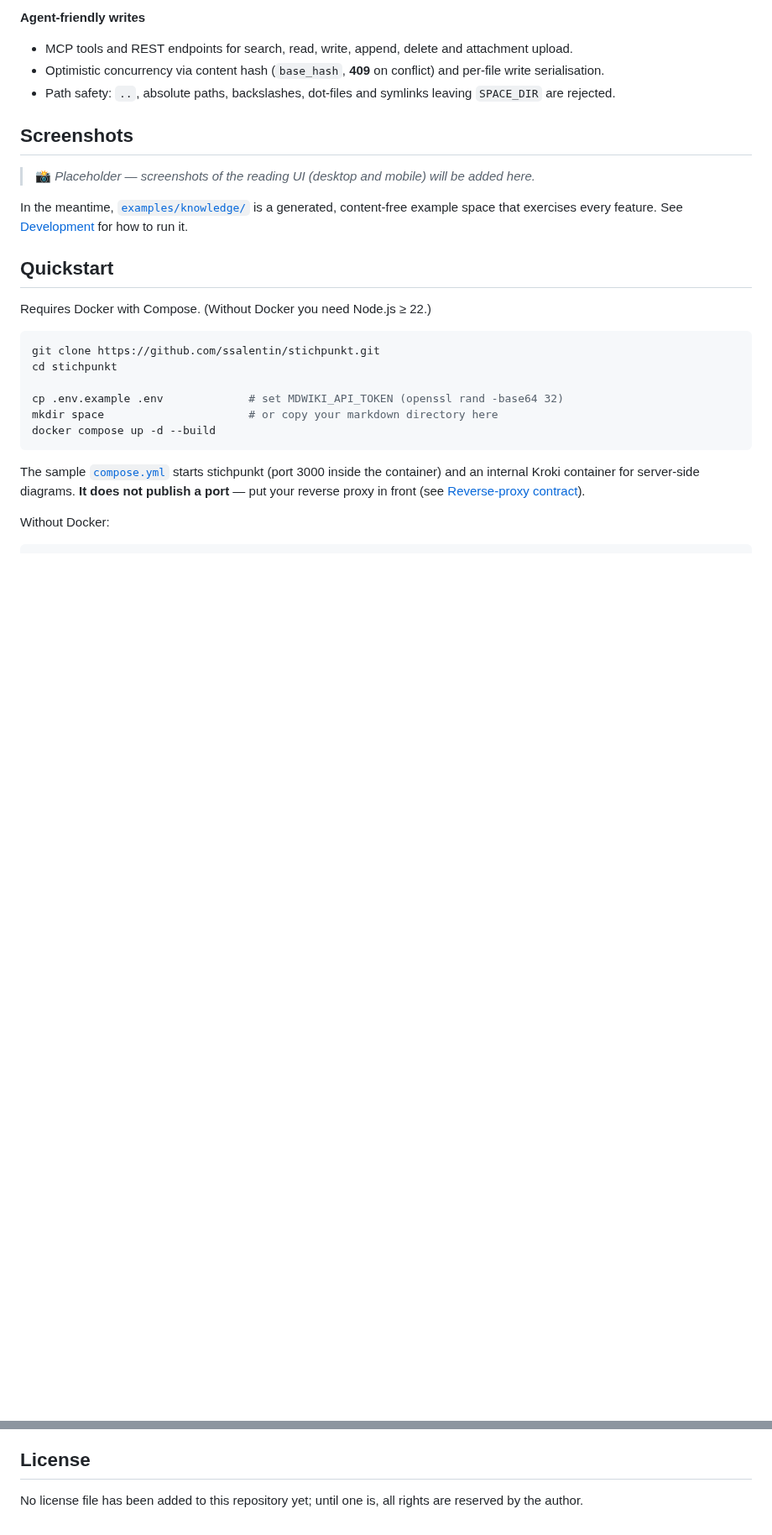
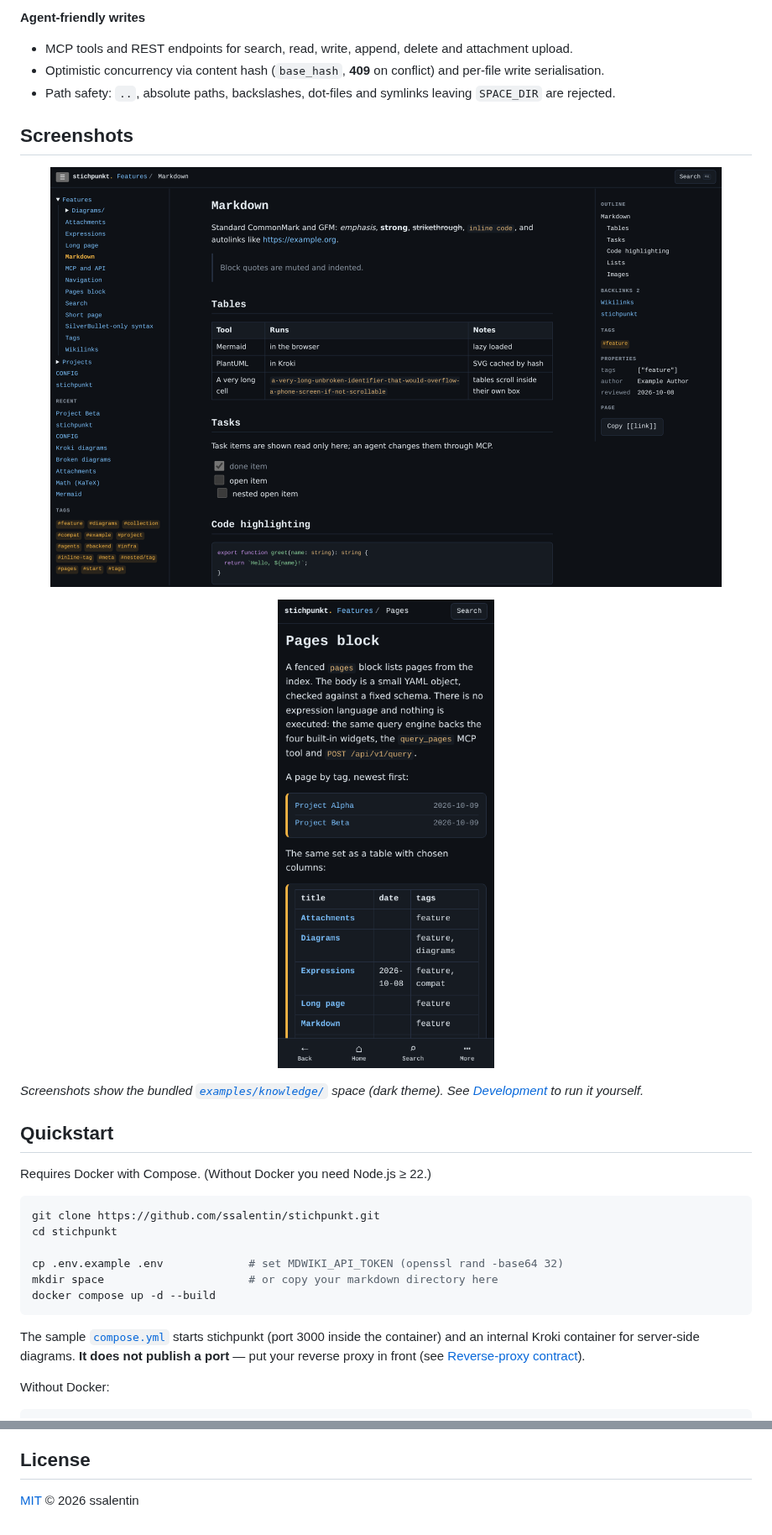
Before and after one commit to ssalentin/stichpunkt, a Markdown page: README.md, 2 parts joined by grey strips. Shown at 84% size. Rendered like a GitHub page; pictures changed too: docs/assets/screenshot-desktop.png (added), docs/assets/screenshot-mobile.png (added); blank space fills up the shorter version.

Commit message:
README: add MIT license, badge and screenshots (IS-179)
Co-Authored-By: Claude Sonnet 5.5 <noreply@anthropic.com>
Co-authored-by: multica-agent <github@multica.ai>

```diff
--- a/README.md
+++ b/README.md
@@ -77,9 +78,15 @@ The web UI is deliberately **read-only**. Changes are made by agents (or scripts
 
 ## Screenshots
 
-> 📸 _Placeholder — screenshots of the reading UI (desktop and mobile) will be added here._
+<p align="center">
+  <img src="docs/assets/screenshot-desktop.png" alt="stichpunkt on desktop: folder tree, article, outline, backlinks and properties" width="800">
+</p>
 
-In the meantime, [`examples/knowledge/`](examples/knowledge) is a generated, content-free example space that exercises every feature. See [Development](#development) for how to run it.
+<p align="center">
+  <img src="docs/assets/screenshot-mobile.png" alt="stichpunkt on mobile: bottom navigation bar" width="280">
+</p>
+
+_Screenshots show the bundled [`examples/knowledge/`](examples/knowledge) space (dark theme). See [Development](#development) to run it yourself._
 
 ## Quickstart
 
@@ -252,4 +259,4 @@ Test fixtures live in `test/fixtures/space` (synthetic, no real content).
 
 ## License
 
-No license file has been added to this repository yet; until one is, all rights are reserved by the author.
+[MIT](LICENSE) © 2026 ssalentin
```
Also changed, not shown: other parts of README.md (+1 -0 lines), 1 other file.
